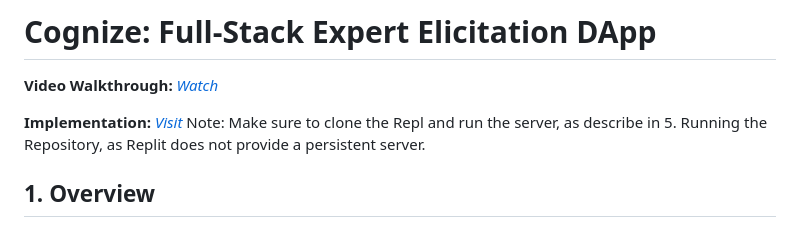
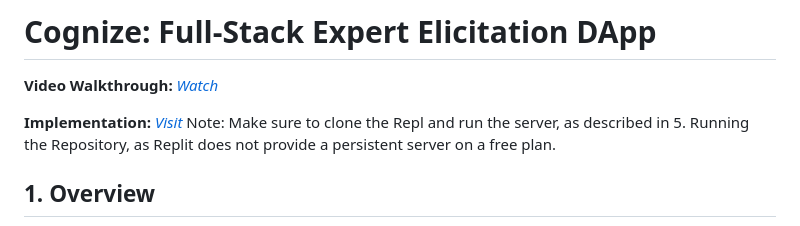
Before and after one commit to haailabs/Cognize, a Markdown page: README.md, the part around the change. Drawn GitHub-style.

```diff
--- a/README.md
+++ b/README.md
@@ -5,7 +5,7 @@
 **Video Walkthrough:** _[Watch](https://www.youtube.com/watch?v=MkgwUqmRVUQ)_
 
 **Implementation:** _[Visit](https://cognize.ndehouche.repl.co/)_
-Note: Make sure to clone the Repl and run the server, as describe in 5. Running the Repository, as Replit does not provide a persistent server.
+Note: Make sure to clone the Repl and run the server, as described in 5. Running the Repository, as Replit does not provide a persistent server on a free plan.
 
 ## 1. Overview
 Cognize is a decentralized solution that enables domain-expert DAOs to monetize their expertise and knowledge by responding to cognitive tasks. Through its integration with Ocean Protocol, Cognize facilitates experts, such as software, legal or medical professionals, to monetize their knowledge.
```
